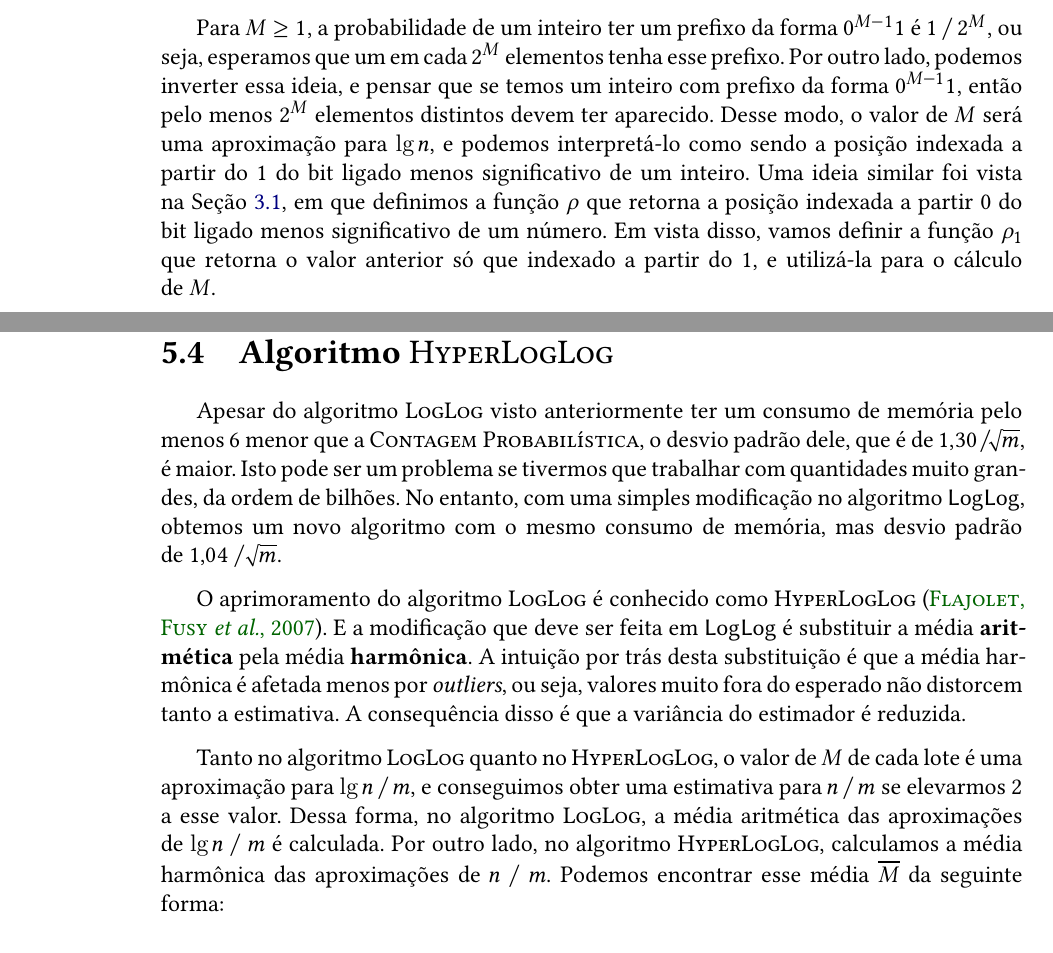
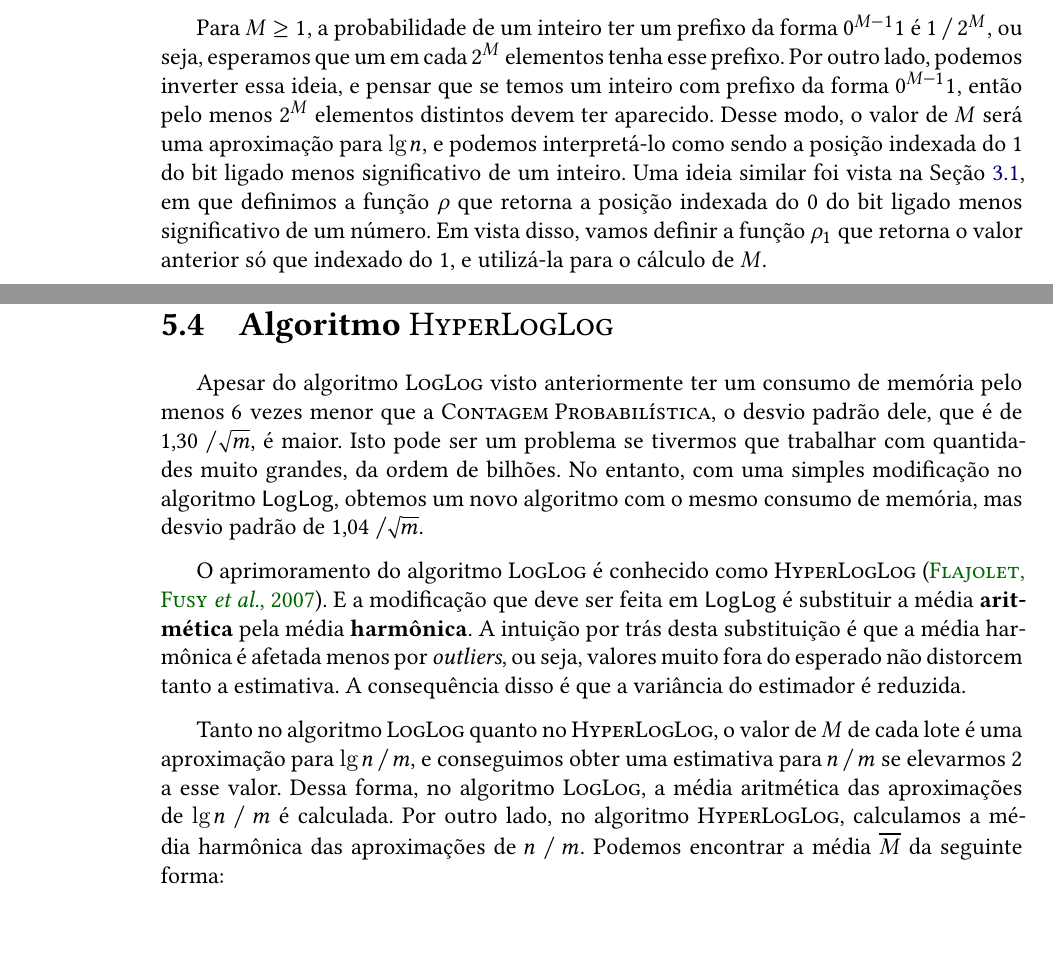
Before and after one commit to billkondo/TCC-2021, a LaTeX thesis (monografia/tese.tex, which reads monografia/conteudo/05-loglog.tex): two parts of pages 56 and 60 of 70, joined at a grey line, cut so that both start at the same text. Compiled offline with XeLaTeX; a missing font is replaced by an installed copy or a similar font.

Commit message:
Corrige erros ortográficos no texto e pseudocódigo

```diff
--- a/monografia/conteudo/05-loglog.tex
+++ b/monografia/conteudo/05-loglog.tex
@@ -49,11 +49,11 @@ exista algum elemento em~$\Mbb$ cuja representação binária tenha prefixo da f
 Para $M \geq 1$, a probabilidade de um inteiro ter um prefixo da forma~$0^{M-1}1$ é $1 \mathbin{/} 2^{M}$, ou seja,
 esperamos que um em cada $2^{M}$ elementos tenha esse prefixo. Por outro lado, podemos inverter essa ideia, e pensar que
 se temos um inteiro com prefixo da forma $0^{M-1}1$, então pelo menos $2^{M}$ elementos distintos devem ter aparecido.
-Desse modo, o valor de $M$ será uma aproximação para~$\lg n$, e podemos interpretá-lo como sendo a posição indexada a
-partir do 1 do bit ligado menos significativo de um inteiro. Uma ideia similar foi vista na
-Seção~\ref{sec:flajolet-martin:algorithm}, em que definimos a função $\rho$ que retorna a posição indexada a partir 0 do
-bit ligado menos significativo de um número. Em vista disso, vamos definir a função $\rho_1$ que retorna o valor
-anterior só que indexado a partir do 1, e utilizá-la para o cálculo de~$M$.
+Desse modo, o valor de $M$ será uma aproximação para~$\lg n$, e podemos interpretá-lo como sendo a posição indexada do 1
+do bit ligado menos significativo de um inteiro. Uma ideia similar foi vista na
+Seção~\ref{sec:flajolet-martin:algorithm}, em que definimos a função $\rho$ que retorna a posição indexada do 0 do bit
+ligado menos significativo de um número. Em vista disso, vamos definir a função $\rho_1$ que retorna o valor anterior só
+que indexado do 1, e utilizá-la para o cálculo de~$M$.
 
 Para reduzirmos a variância da estimativa, dividimos o fluxo~$\Mbb$ em $m = 2^{k}$ lotes de acordo com os bits dos
 elementos. Dessa forma, um inteiro $x = \langle b_1 b_2 {\dots} b_k {\dots} \rangle$ fará parte do lote
@@ -202,10 +202,11 @@ atualizada a cada novo elemento inserido no método \texttt{adiciona}.
 \section{Algoritmo $\HLOG$}
 \label{sec:loglog:hyperloglog}
 
-Apesar do algoritmo~$\LOG$ visto anteriormente ter um consumo de memória pelo menos $6$ menor que a $\pcounting$, o
-desvio padrão dele, que é de $1{,}30 \mathbin{/} \sqrt{m}$, é maior. Isto pode ser um problema se tivermos que trabalhar
-com quantidades muito grandes, da ordem de bilhões. No entanto, com uma simples modificação no algoritmo~$\logprogram$,
-obtemos um novo algoritmo com o mesmo consumo de memória, mas desvio padrão de~$1{,}04 \mathbin{/} \sqrt{m}$.
+Apesar do algoritmo~$\LOG$ visto anteriormente ter um consumo de memória pelo menos $6$ vezes menor que a $\pcounting$,
+o desvio padrão dele, que é de $1{,}30 \mathbin{/} \sqrt{m}$, é maior. Isto pode ser um problema se tivermos que
+trabalhar com quantidades muito grandes, da ordem de bilhões. No entanto, com uma simples modificação no
+algoritmo~$\logprogram$, obtemos um novo algoritmo com o mesmo consumo de memória, mas desvio padrão
+de~$1{,}04 \mathbin{/} \sqrt{m}$.
 
 O aprimoramento do algoritmo~$\LOG$ é conhecido como $\HLOG$~\citep{hyperloglog:07}. E a modificação que deve ser feita
 em~$\logprogram$ é substituir a média \textbf{aritmética} pela média \textbf{harmônica}. A intuição por trás desta
@@ -215,8 +216,8 @@ distorcem tanto a estimativa. A consequência disso é que a variância do estim
 Tanto no algoritmo~$\LOG$ quanto no $\HLOG$, o valor de $M$ de cada lote é uma aproximação para $\lg n \mathbin{/} m$, e
 conseguimos obter uma estimativa para $n \mathbin{/} m$ se elevarmos~$2$ a esse valor. Dessa forma, no algoritmo~$\LOG$,
 a média aritmética das aproximações de $\lg n \mathbin{/} m$ é calculada. Por outro lado, no algoritmo~$\HLOG$,
-calculamos a média harmônica das aproximações de $n \mathbin{/} m$. Podemos encontrar esse média $\overline{M}$ da
-seguinte forma:
+calculamos a média harmônica das aproximações de $n \mathbin{/} m$. Podemos encontrar a média $\overline{M}$ da seguinte
+forma:
 
 \[ \overline{M} = \bigg(\frac{\sum\big(2^{M[i]}\big)^{-1}}{m}\bigg)^{-1} = \frac{m}{\sum2^{-M[i]}} \]
 
```
Also changed, not shown: monografia/conteudo/02-morris.tex (+8 -8 lines), monografia/conteudo/03-flajolet-martin.tex (+11 -11 lines), monografia/conteudo/04-adaptive-sampling.tex (+1 -1 lines).
